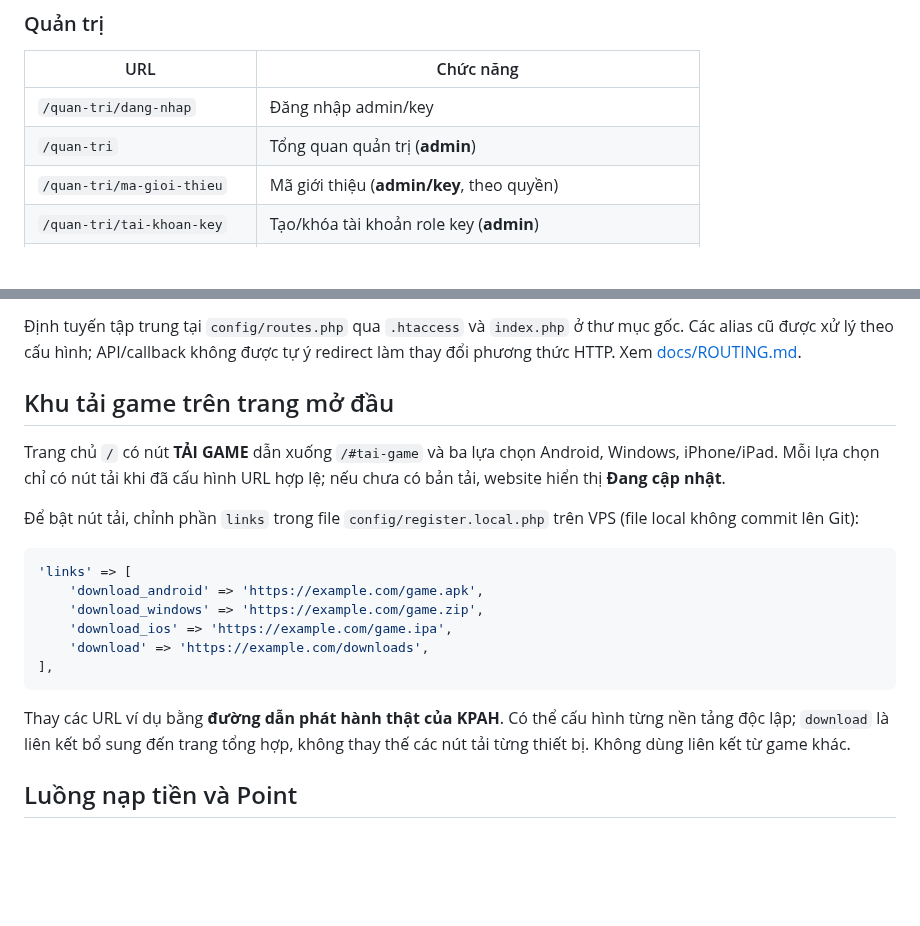
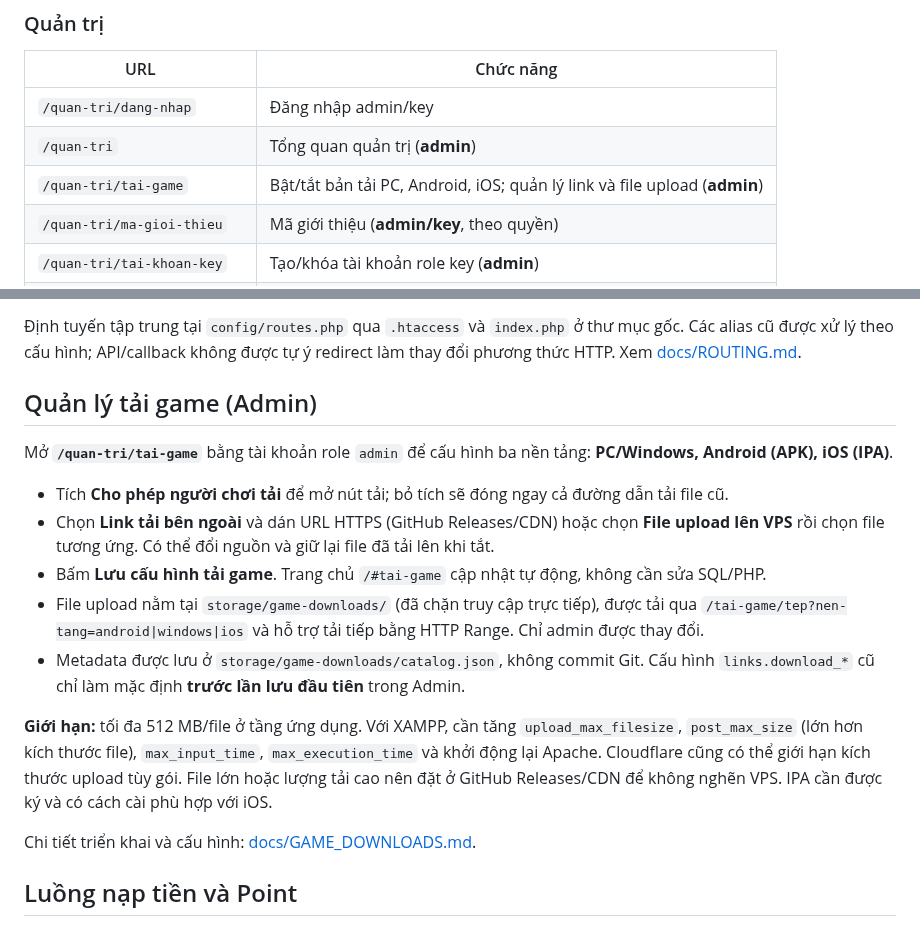
Before and after one commit to thachdeptrai/web-kpah, a Markdown page: README.md, 2 parts joined by grey strips. GitHub-like rendering; blank space fills up the shorter version.

Commit message:
docs: document admin-controlled downloads and protected VPS file delivery

````diff
--- a/README.md
+++ b/README.md
@@ -49,6 +49,7 @@ Giao diện có stylesheet riêng cho desktop và mobile. Các thông tin riêng
 | --- | --- |
 | `/quan-tri/dang-nhap` | Đăng nhập admin/key |
 | `/quan-tri` | Tổng quan quản trị (**admin**) |
+| `/quan-tri/tai-game` | Bật/tắt bản tải PC, Android, iOS; quản lý link và file upload (**admin**) |
 | `/quan-tri/ma-gioi-thieu` | Mã giới thiệu (**admin/key**, theo quyền) |
 | `/quan-tri/tai-khoan-key` | Tạo/khóa tài khoản role key (**admin**) |
 | `/quan-tri/nap` | Quản lý nạp (**admin**) |
@@ -62,22 +63,19 @@ Route `/quan-tri/nap-game` đã được gỡ. URL cũ `/quan-tri/cong-tong-nap`
 
 Định tuyến tập trung tại `config/routes.php` qua `.htaccess` và `index.php` ở thư mục gốc. Các alias cũ được xử lý theo cấu hình; API/callback không được tự ý redirect làm thay đổi phương thức HTTP. Xem [docs/ROUTING.md](docs/ROUTING.md).
 
-## Khu tải game trên trang mở đầu
+## Quản lý tải game (Admin)
 
-Trang chủ `/` có nút **TẢI GAME** dẫn xuống `/#tai-game` và ba lựa chọn Android, Windows, iPhone/iPad. Mỗi lựa chọn chỉ có nút tải khi đã cấu hình URL hợp lệ; nếu chưa có bản tải, website hiển thị **Đang cập nhật**.
+Mở **`/quan-tri/tai-game`** bằng tài khoản role `admin` để cấu hình ba nền tảng: **PC/Windows, Android (APK), iOS (IPA)**.
 
-Để bật nút tải, chỉnh phần `links` trong file `config/register.local.php` trên VPS (file local không commit lên Git):
+- Tích **Cho phép người chơi tải** để mở nút tải; bỏ tích sẽ đóng ngay cả đường dẫn tải file cũ.
+- Chọn **Link tải bên ngoài** và dán URL HTTPS (GitHub Releases/CDN) hoặc chọn **File upload lên VPS** rồi chọn file tương ứng. Có thể đổi nguồn và giữ lại file đã tải lên khi tắt.
+- Bấm **Lưu cấu hình tải game**. Trang chủ `/#tai-game` cập nhật tự động, không cần sửa SQL/PHP.
+- File upload nằm tại `storage/game-downloads/` (đã chặn truy cập trực tiếp), được tải qua `/tai-game/tep?nen-tang=android|windows|ios` và hỗ trợ tải tiếp bằng HTTP Range. Chỉ admin được thay đổi.
+- Metadata được lưu ở `storage/game-downloads/catalog.json`, không commit Git. Cấu hình `links.download_*` cũ chỉ làm mặc định **trước lần lưu đầu tiên** trong Admin.
 
-```php
-'links' => [
-    'download_android' => 'https://example.com/game.apk',
-    'download_windows' => 'https://example.com/game.zip',
-    'download_ios' => 'https://example.com/game.ipa',
-    'download' => 'https://example.com/downloads',
-],
-```
+**Giới hạn:** tối đa 512 MB/file ở tầng ứng dụng. Với XAMPP, cần tăng `upload_max_filesize`, `post_max_size` (lớn hơn kích thước file), `max_input_time`, `max_execution_time` và khởi động lại Apache. Cloudflare cũng có thể giới hạn kích thước upload tùy gói. File lớn hoặc lượng tải cao nên đặt ở GitHub Releases/CDN để không nghẽn VPS. IPA cần được ký và có cách cài phù hợp với iOS.
 
-Thay các URL ví dụ bằng **đường dẫn phát hành thật của KPAH**. Có thể cấu hình từng nền tảng độc lập; `download` là liên kết bổ sung đến trang tổng hợp, không thay thế các nút tải từng thiết bị. Không dùng liên kết từ game khác.
+Chi tiết triển khai và cấu hình: [docs/GAME_DOWNLOADS.md](docs/GAME_DOWNLOADS.md).
 
 ## Luồng nạp tiền và Point
 
````
